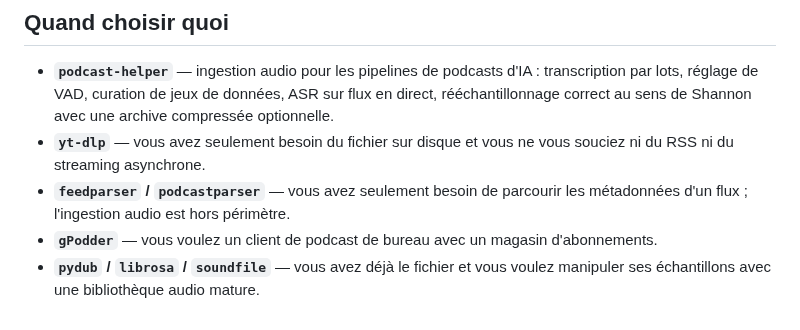
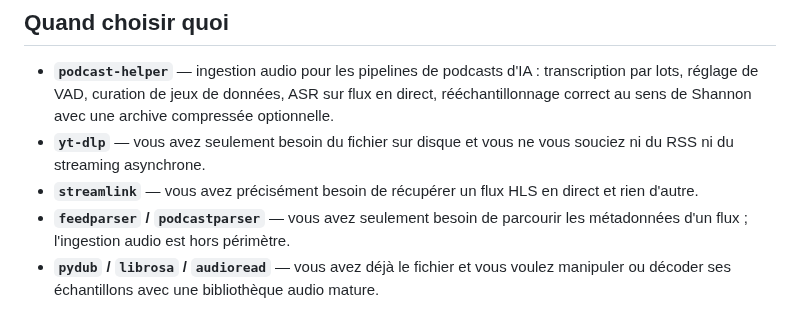
Before and after one commit to warith-harchaoui/podcast-helper, a Markdown page: PAYSAGE.md, the part around one of its changes. Drawn GitHub-style.

```diff
--- a/PAYSAGE.md
+++ b/PAYSAGE.md
@@ -78,9 +78,9 @@ streaming, archive) à la charge de l'appelant.
   compressée optionnelle.
 - **`yt-dlp`** — vous avez seulement besoin du fichier sur disque et vous ne
   vous souciez ni du RSS ni du streaming asynchrone.
+- **`streamlink`** — vous avez précisément besoin de récupérer un flux HLS en
+  direct et rien d'autre.
 - **`feedparser` / `podcastparser`** — vous avez seulement besoin de parcourir
   les métadonnées d'un flux ; l'ingestion audio est hors périmètre.
-- **`gPodder`** — vous voulez un client de podcast de bureau avec un magasin
-  d'abonnements.
-- **`pydub` / `librosa` / `soundfile`** — vous avez déjà le fichier et vous
-  voulez manipuler ses échantillons avec une bibliothèque audio mature.
+- **`pydub` / `librosa` / `audioread`** — vous avez déjà le fichier et vous
+  voulez manipuler ou décoder ses échantillons avec une bibliothèque audio mature.
```
Also changed, not shown: other parts of PAYSAGE.md (+8 -8 lines), LANDSCAPE.md (+13 -12 lines), assets/landscape.png, assets/paysage.png, 2 other files.
